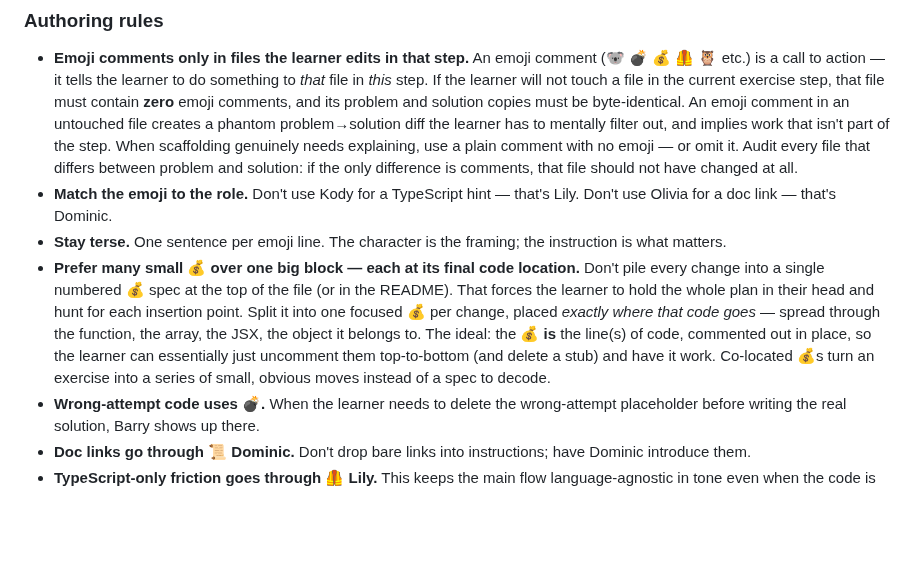
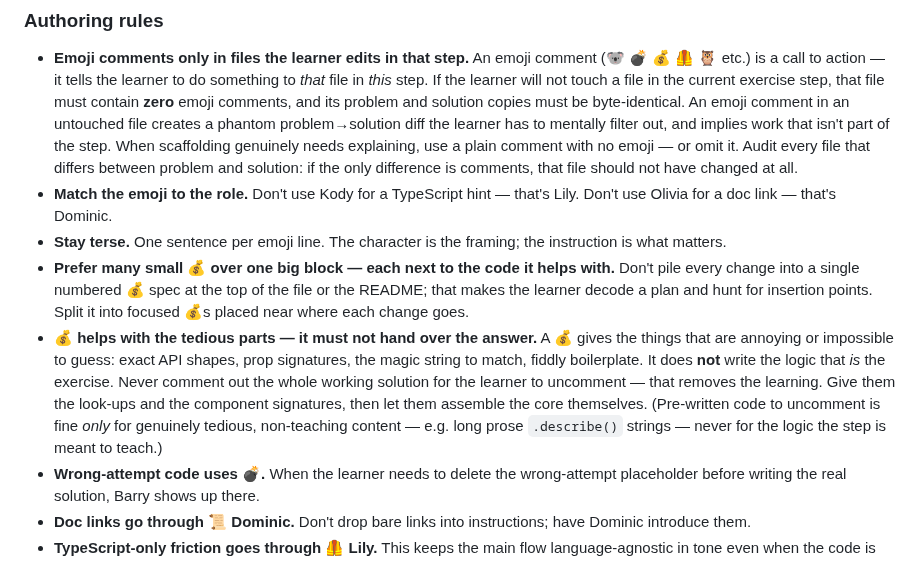
Before and after one commit to AlemTuzlak/skills, a Markdown page: skills/epic-workshop/SKILL.md, the part around the change. GitHub-like rendering; blank space fills up the shorter version.

Commit message:
epic-workshop: 💰 helps with tedious parts, never hands over the answer
Walk back the 'uncomment the whole solution' framing. A money bag gives
the annoying-to-guess bits (API shapes, prop signatures, magic strings,
boilerplate) but the learner still writes the logic that is the exercise.
Pre-written-code-to-uncomment is only for tedious non-teaching content.

```diff
--- a/skills/epic-workshop/SKILL.md
+++ b/skills/epic-workshop/SKILL.md
@@ -199,7 +199,8 @@ Epic Web exercises use a recurring cast of named emoji characters in code commen
 - **Emoji comments only in files the learner edits in that step.** An emoji comment (🐨 💣 💰 🦺 🦉 etc.) is a call to action — it tells the learner to do something to *that* file in *this* step. If the learner will not touch a file in the current exercise step, that file must contain **zero** emoji comments, and its problem and solution copies must be byte-identical. An emoji comment in an untouched file creates a phantom problem→solution diff the learner has to mentally filter out, and implies work that isn't part of the step. When scaffolding genuinely needs explaining, use a plain comment with no emoji — or omit it. Audit every file that differs between problem and solution: if the only difference is comments, that file should not have changed at all.
 - **Match the emoji to the role.** Don't use Kody for a TypeScript hint — that's Lily. Don't use Olivia for a doc link — that's Dominic.
 - **Stay terse.** One sentence per emoji line. The character is the framing; the instruction is what matters.
-- **Prefer many small 💰 over one big block — each at its final code location.** Don't pile every change into a single numbered 💰 spec at the top of the file (or in the README). That forces the learner to hold the whole plan in their head and hunt for each insertion point. Split it into one focused 💰 per change, placed *exactly where that code goes* — spread through the function, the array, the JSX, the object it belongs to. The ideal: the 💰 **is** the line(s) of code, commented out in place, so the learner can essentially just uncomment them top-to-bottom (and delete a stub) and have it work. Co-located 💰s turn an exercise into a series of small, obvious moves instead of a spec to decode.
+- **Prefer many small 💰 over one big block — each next to the code it helps with.** Don't pile every change into a single numbered 💰 spec at the top of the file or the README; that makes the learner decode a plan and hunt for insertion points. Split it into focused 💰s placed near where each change goes.
+- **💰 helps with the tedious parts — it must not hand over the answer.** A 💰 gives the things that are annoying or impossible to guess: exact API shapes, prop signatures, the magic string to match, fiddly boilerplate. It does **not** write the logic that *is* the exercise. Never comment out the whole working solution for the learner to uncomment — that removes the learning. Give them the look-ups and the component signatures, then let them assemble the core themselves. (Pre-written code to uncomment is fine *only* for genuinely tedious, non-teaching content — e.g. long prose `.describe()` strings — never for the logic the step is meant to teach.)
 - **Wrong-attempt code uses 💣.** When the learner needs to delete the wrong-attempt placeholder before writing the real solution, Barry shows up there.
 - **Doc links go through 📜 Dominic.** Don't drop bare links into instructions; have Dominic introduce them.
 - **TypeScript-only friction goes through 🦺 Lily.** This keeps the main flow language-agnostic in tone even when the code is TS.
```
